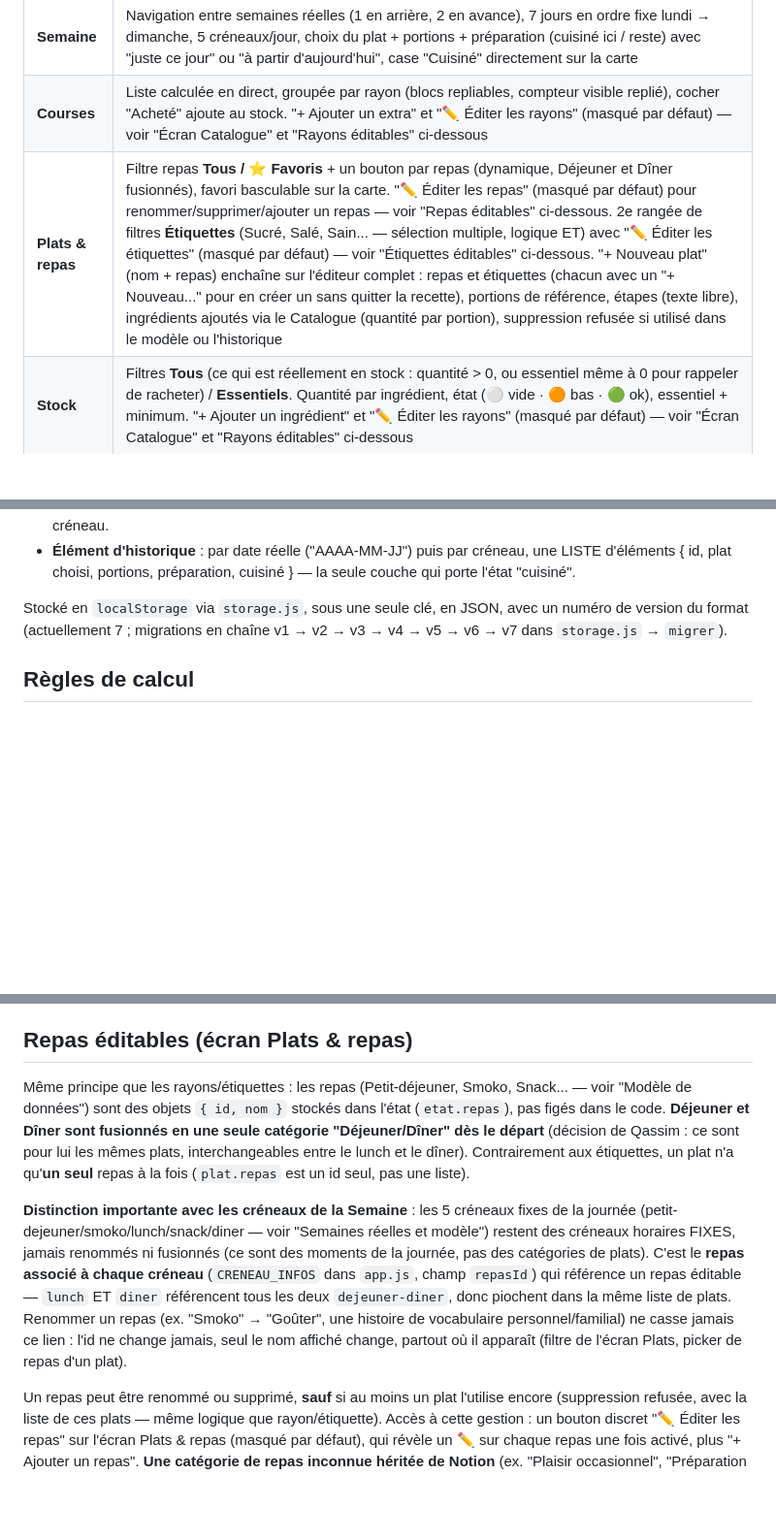
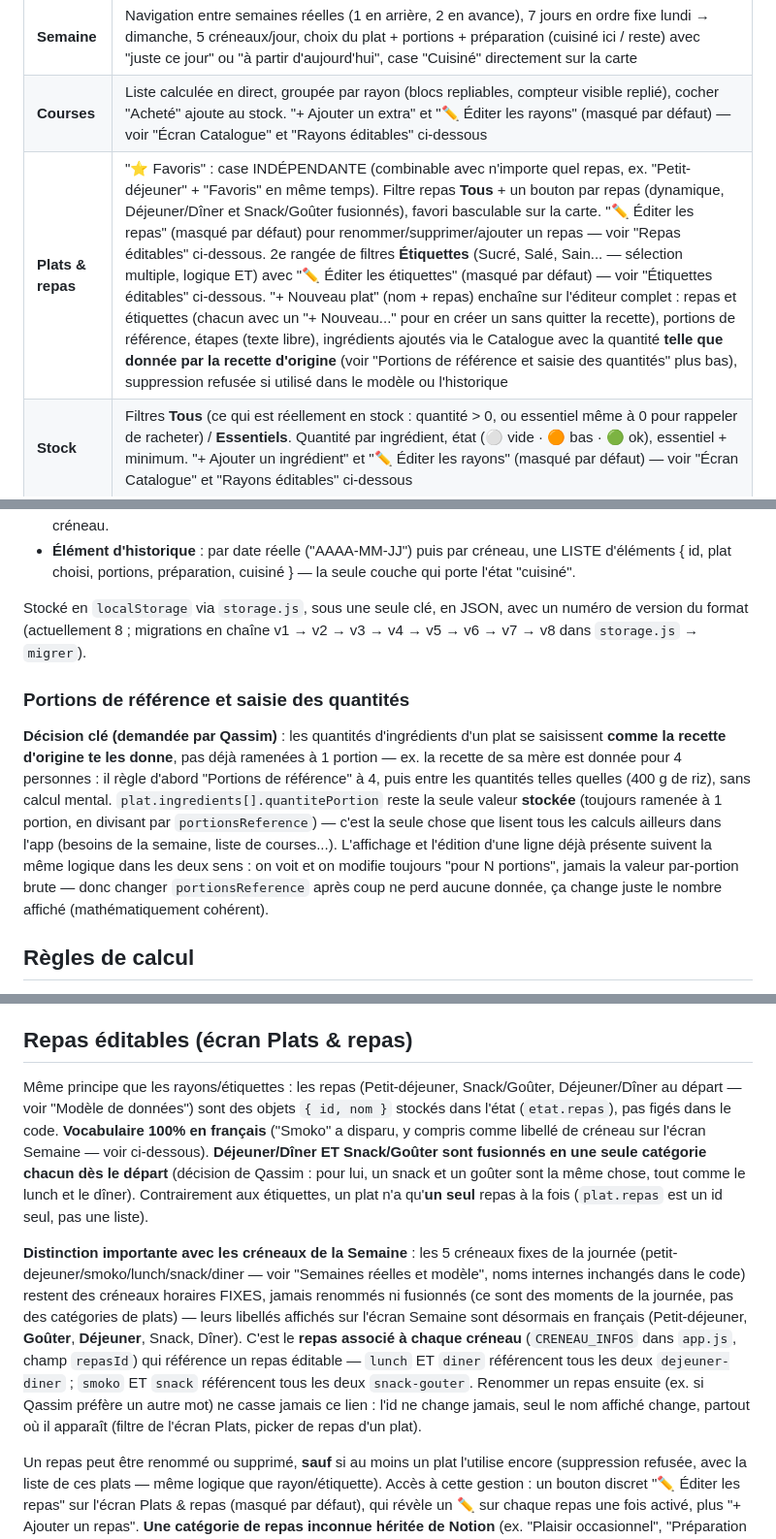
Before and after one commit to Kyubi212/ma-semaine, a Markdown page: CLAUDE.md, 3 parts joined by grey strips. Shown at 97% size. Rendered like a GitHub page; blank space fills up the shorter version.

Commit message:
docs: documenter le vocabulaire français, favoris indépendant, et la saisie des quantités "comme la recette d'origine"
Co-Authored-By: Claude Sonnet 5 <noreply@anthropic.com>
Claude-Session: https://claude.ai/code/session_01NMTb6ZGzMBdPBrZhe5z5Zw

```diff
--- a/CLAUDE.md
+++ b/CLAUDE.md
@@ -42,7 +42,7 @@ pédagogique étape par étape attendu — voir "Méthode de travail" plus bas.
 |---|---|
 | **Semaine** | Navigation entre semaines réelles (1 en arrière, 2 en avance), 7 jours en ordre fixe lundi → dimanche, 5 créneaux/jour, choix du plat + portions + préparation (cuisiné ici / reste) avec "juste ce jour" ou "à partir d'aujourd'hui", case "Cuisiné" directement sur la carte |
 | **Courses** | Liste calculée en direct, groupée par rayon (blocs repliables, compteur visible replié), cocher "Acheté" ajoute au stock. "+ Ajouter un extra" et "✏️ Éditer les rayons" (masqué par défaut) — voir "Écran Catalogue" et "Rayons éditables" ci-dessous |
-| **Plats & repas** | Filtre repas **Tous / ⭐ Favoris** + un bouton par repas (dynamique, Déjeuner et Dîner fusionnés), favori basculable sur la carte. "✏️ Éditer les repas" (masqué par défaut) pour renommer/supprimer/ajouter un repas — voir "Repas éditables" ci-dessous. 2e rangée de filtres **Étiquettes** (Sucré, Salé, Sain... — sélection multiple, logique ET) avec "✏️ Éditer les étiquettes" (masqué par défaut) — voir "Étiquettes éditables" ci-dessous. "+ Nouveau plat" (nom + repas) enchaîne sur l'éditeur complet : repas et étiquettes (chacun avec un "+ Nouveau..." pour en créer un sans quitter la recette), portions de référence, étapes (texte libre), ingrédients ajoutés via le Catalogue (quantité par portion), suppression refusée si utilisé dans le modèle ou l'historique |
+| **Plats & repas** | "⭐ Favoris" : case INDÉPENDANTE (combinable avec n'importe quel repas, ex. "Petit-déjeuner" + "Favoris" en même temps). Filtre repas **Tous** + un bouton par repas (dynamique, Déjeuner/Dîner et Snack/Goûter fusionnés), favori basculable sur la carte. "✏️ Éditer les repas" (masqué par défaut) pour renommer/supprimer/ajouter un repas — voir "Repas éditables" ci-dessous. 2e rangée de filtres **Étiquettes** (Sucré, Salé, Sain... — sélection multiple, logique ET) avec "✏️ Éditer les étiquettes" (masqué par défaut) — voir "Étiquettes éditables" ci-dessous. "+ Nouveau plat" (nom + repas) enchaîne sur l'éditeur complet : repas et étiquettes (chacun avec un "+ Nouveau..." pour en créer un sans quitter la recette), portions de référence, étapes (texte libre), ingrédients ajoutés via le Catalogue avec la quantité **telle que donnée par la recette d'origine** (voir "Portions de référence et saisie des quantités" plus bas), suppression refusée si utilisé dans le modèle ou l'historique |
 | **Stock** | Filtres **Tous** (ce qui est réellement en stock : quantité > 0, ou essentiel même à 0 pour rappeler de racheter) / **Essentiels**. Quantité par ingrédient, état (⚪ vide · 🟠 bas · 🟢 ok), essentiel + minimum. "+ Ajouter un ingrédient" et "✏️ Éditer les rayons" (masqué par défaut) — voir "Écran Catalogue" et "Rayons éditables" ci-dessous |
 
 Navigation : barre d'onglets fixe en bas (comme une appli native), 4 onglets. Le bouton "export /
@@ -138,8 +138,21 @@ c'était une contrainte propre à l'ancien système Notion, qui ne s'applique pl
   { id, plat choisi, portions, préparation, cuisiné } — la seule couche qui porte l'état "cuisiné".
 
 Stocké en `localStorage` via `storage.js`, sous une seule clé, en JSON, avec un numéro de version
-du format (actuellement 7 ; migrations en chaîne v1 → v2 → v3 → v4 → v5 → v6 → v7 dans
+du format (actuellement 8 ; migrations en chaîne v1 → v2 → v3 → v4 → v5 → v6 → v7 → v8 dans
 `storage.js` → `migrer`).
+
+### Portions de référence et saisie des quantités
+
+**Décision clé (demandée par Qassim)** : les quantités d'ingrédients d'un plat se saisissent
+**comme la recette d'origine te les donne**, pas déjà ramenées à 1 portion — ex. la recette de sa
+mère est donnée pour 4 personnes : il règle d'abord "Portions de référence" à 4, puis entre les
+quantités telles quelles (400 g de riz), sans calcul mental. `plat.ingredients[].quantitePortion`
+reste la seule valeur **stockée** (toujours ramenée à 1 portion, en divisant par
+`portionsReference`) — c'est la seule chose que lisent tous les calculs ailleurs dans l'app
+(besoins de la semaine, liste de courses...). L'affichage et l'édition d'une ligne déjà présente
+suivent la même logique dans les deux sens : on voit et on modifie toujours "pour N portions",
+jamais la valeur par-portion brute — donc changer `portionsReference` après coup ne perd aucune
+donnée, ça change juste le nombre affiché (mathématiquement cohérent).
 
 ## Règles de calcul
 
@@ -239,22 +252,25 @@ panneau, pas directement depuis un écran).
 
 ## Repas éditables (écran Plats & repas)
 
-Même principe que les rayons/étiquettes : les repas (Petit-déjeuner, Smoko, Snack... — voir
-"Modèle de données") sont des objets `{ id, nom }` stockés dans l'état (`etat.repas`), pas figés
-dans le code. **Déjeuner et Dîner sont fusionnés en une seule catégorie "Déjeuner/Dîner" dès le
-départ** (décision de Qassim : ce sont pour lui les mêmes plats, interchangeables entre le lunch
-et le dîner). Contrairement aux étiquettes, un plat n'a qu'**un seul** repas à la fois
-(`plat.repas` est un id seul, pas une liste).
+Même principe que les rayons/étiquettes : les repas (Petit-déjeuner, Snack/Goûter, Déjeuner/Dîner
+au départ — voir "Modèle de données") sont des objets `{ id, nom }` stockés dans l'état
+(`etat.repas`), pas figés dans le code. **Vocabulaire 100% en français** ("Smoko" a disparu, y
+compris comme libellé de créneau sur l'écran Semaine — voir ci-dessous). **Déjeuner/Dîner ET
+Snack/Goûter sont fusionnés en une seule catégorie chacun dès le départ** (décision de Qassim :
+pour lui, un snack et un goûter sont la même chose, tout comme le lunch et le dîner). Contrairement
+aux étiquettes, un plat n'a qu'**un seul** repas à la fois (`plat.repas` est un id seul, pas une
+liste).
 
 **Distinction importante avec les créneaux de la Semaine** : les 5 créneaux fixes de la journée
-(petit-dejeuner/smoko/lunch/snack/diner — voir "Semaines réelles et modèle") restent des créneaux
-horaires FIXES, jamais renommés ni fusionnés (ce sont des moments de la journée, pas des
-catégories de plats). C'est le **repas associé à chaque créneau** (`CRENEAU_INFOS` dans `app.js`,
-champ `repasId`) qui référence un repas éditable — `lunch` ET `diner` référencent tous les deux
-`dejeuner-diner`, donc piochent dans la même liste de plats. Renommer un repas (ex. "Smoko" →
-"Goûter", une histoire de vocabulaire personnel/familial) ne casse jamais ce lien : l'id ne change
-jamais, seul le nom affiché change, partout où il apparaît (filtre de l'écran Plats, picker de
-repas d'un plat).
+(petit-dejeuner/smoko/lunch/snack/diner — voir "Semaines réelles et modèle", noms internes
+inchangés dans le code) restent des créneaux horaires FIXES, jamais renommés ni fusionnés (ce sont
+des moments de la journée, pas des catégories de plats) — leurs libellés affichés sur l'écran
+Semaine sont désormais en français (Petit-déjeuner, **Goûter**, **Déjeuner**, Snack, Dîner). C'est
+le **repas associé à chaque créneau** (`CRENEAU_INFOS` dans `app.js`, champ `repasId`) qui
+référence un repas éditable — `lunch` ET `diner` référencent tous les deux `dejeuner-diner` ;
+`smoko` ET `snack` référencent tous les deux `snack-gouter`. Renommer un repas ensuite (ex. si
+Qassim préfère un autre mot) ne casse jamais ce lien : l'id ne change jamais, seul le nom affiché
+change, partout où il apparaît (filtre de l'écran Plats, picker de repas d'un plat).
 
 Un repas peut être renommé ou supprimé, **sauf** si au moins un plat l'utilise encore (suppression
 refusée, avec la liste de ces plats — même logique que rayon/étiquette). Accès à cette gestion :
```
